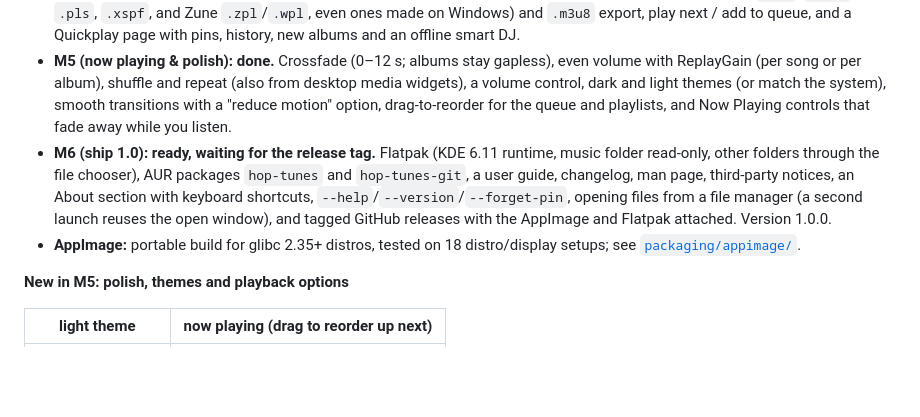
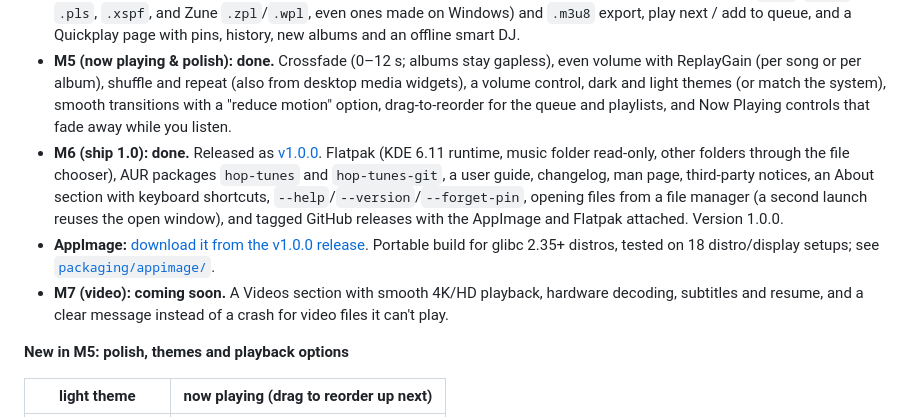
Before and after one commit to theStyleWithin/Hop-tunes, a Markdown page: README.md, the part around the change. Drawn GitHub-style; blank space fills up the shorter version.

```diff
--- a/README.md
+++ b/README.md
@@ -36,8 +36,9 @@ The [user guide](docs/user-guide.md) covers everything from the first run to tro
 - **M3 (local profiles): done.** "Who's listening?" picker, first-run profile setup, optional PIN (a privacy curtain, not security), accent colour and picture per profile, switch without restarting, guest mode that saves nothing. Each profile has its own folders and settings. No accounts or sign-in.
 - **M4 (playlists & quickplay): done.** Instant search, hearts and play counts per profile, playlists (with move up/down), smart playlists with a rule builder, auto lists (hearted, most played, recently added, never played), playlist import (`.m3u`, `.m3u8`, `.pls`, `.xspf`, and Zune `.zpl`/`.wpl`, even ones made on Windows) and `.m3u8` export, play next / add to queue, and a Quickplay page with pins, history, new albums and an offline smart DJ.
 - **M5 (now playing & polish): done.** Crossfade (0–12 s; albums stay gapless), even volume with ReplayGain (per song or per album), shuffle and repeat (also from desktop media widgets), a volume control, dark and light themes (or match the system), smooth transitions with a "reduce motion" option, drag-to-reorder for the queue and playlists, and Now Playing controls that fade away while you listen.
-- **M6 (ship 1.0): ready, waiting for the release tag.** Flatpak (KDE 6.11 runtime, music folder read-only, other folders through the file chooser), AUR packages `hop-tunes` and `hop-tunes-git`, a user guide, changelog, man page, third-party notices, an About section with keyboard shortcuts, `--help`/`--version`/`--forget-pin`, opening files from a file manager (a second launch reuses the open window), and tagged GitHub releases with the AppImage and Flatpak attached. Version 1.0.0.
-- **AppImage:** portable build for glibc 2.35+ distros, tested on 18 distro/display setups; see [`packaging/appimage/`](packaging/appimage/).
+- **M6 (ship 1.0): done.** Released as [v1.0.0](https://github.com/theStyleWithin/Hop-tunes/releases/tag/v1.0.0). Flatpak (KDE 6.11 runtime, music folder read-only, other folders through the file chooser), AUR packages `hop-tunes` and `hop-tunes-git`, a user guide, changelog, man page, third-party notices, an About section with keyboard shortcuts, `--help`/`--version`/`--forget-pin`, opening files from a file manager (a second launch reuses the open window), and tagged GitHub releases with the AppImage and Flatpak attached. Version 1.0.0.
+- **AppImage:** [download it from the v1.0.0 release](https://github.com/theStyleWithin/Hop-tunes/releases/tag/v1.0.0). Portable build for glibc 2.35+ distros, tested on 18 distro/display setups; see [`packaging/appimage/`](packaging/appimage/).
+- **M7 (video): coming soon.** A Videos section with smooth 4K/HD playback, hardware decoding, subtitles and resume, and a clear message instead of a crash for video files it can't play.
 
 **New in M5: polish, themes and playback options**
 
```
Also changed, not shown: SPEC.md (+2 -2 lines).
